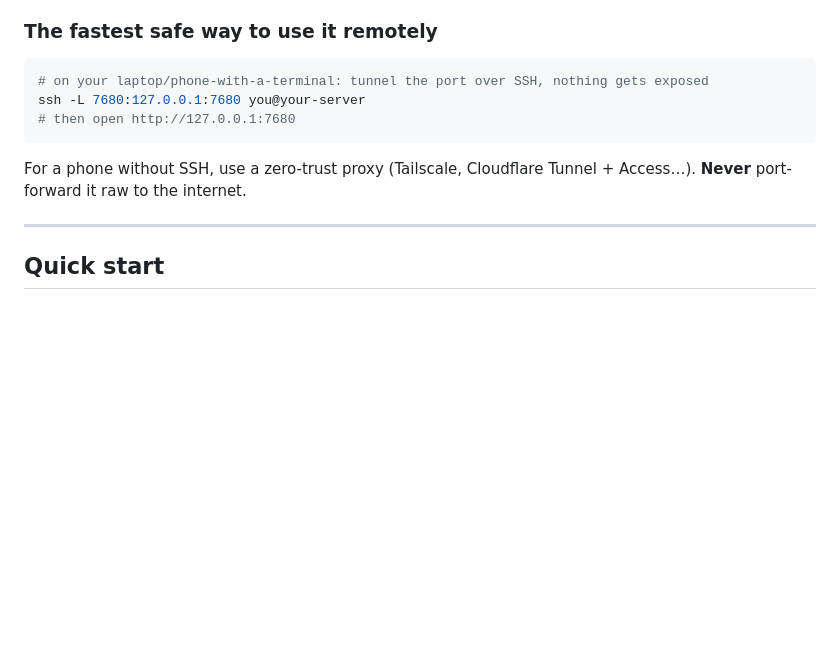
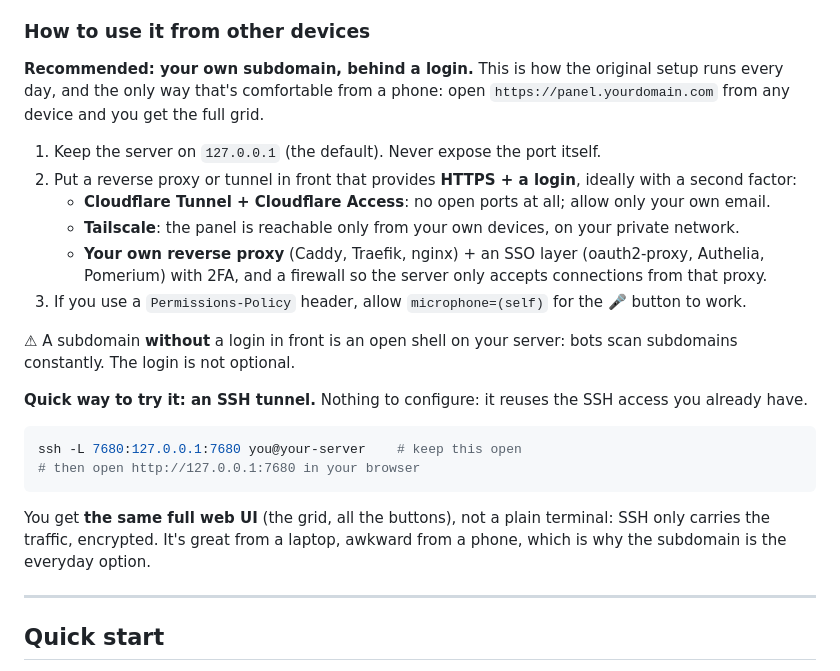
Before and after one commit to Ramillax/claude-code-control-room, a Markdown page: README.md, the part around the change. GitHub-like rendering; blank space fills up the shorter version.

````diff
--- a/README.md
+++ b/README.md
@@ -52,15 +52,27 @@ The deployment this was extracted from ran behind several protections. They were
 - Delete works **only inside `uploads/` and `outbox/`**. It's never recursive and always goes through a POST (link prefetchers can't trigger it).
 - Uploaded paths and dictated text are typed into the prompt **without Enter**, so nothing runs until you review it.
 
-### The fastest safe way to use it remotely
+### How to use it from other devices
+
+**Recommended: your own subdomain, behind a login.** This is how the original setup runs every day, and the only way that's comfortable from a phone: open `https://panel.yourdomain.com` from any device and you get the full grid.
+
+1. Keep the server on `127.0.0.1` (the default). Never expose the port itself.
+2. Put a reverse proxy or tunnel in front that provides **HTTPS + a login**, ideally with a second factor:
+   - **Cloudflare Tunnel + Cloudflare Access**: no open ports at all; allow only your own email.
+   - **Tailscale**: the panel is reachable only from your own devices, on your private network.
+   - **Your own reverse proxy** (Caddy, Traefik, nginx) + an SSO layer (oauth2-proxy, Authelia, Pomerium) with 2FA, and a firewall so the server only accepts connections from that proxy.
+3. If you use a `Permissions-Policy` header, allow `microphone=(self)` for the 🎤 button to work.
+
+⚠ A subdomain **without** a login in front is an open shell on your server: bots scan subdomains constantly. The login is not optional.
+
+**Quick way to try it: an SSH tunnel.** Nothing to configure: it reuses the SSH access you already have.
 
 ```bash
-# on your laptop/phone-with-a-terminal: tunnel the port over SSH, nothing gets exposed
-ssh -L 7680:127.0.0.1:7680 you@your-server
-# then open http://127.0.0.1:7680
+ssh -L 7680:127.0.0.1:7680 you@your-server    # keep this open
+# then open http://127.0.0.1:7680 in your browser
 ```
 
-For a phone without SSH, use a zero-trust proxy (Tailscale, Cloudflare Tunnel + Access…). **Never** port-forward it raw to the internet.
+You get **the same full web UI** (the grid, all the buttons), not a plain terminal: SSH only carries the traffic, encrypted. It's great from a laptop, awkward from a phone, which is why the subdomain is the everyday option.
 
 ---
 
````
